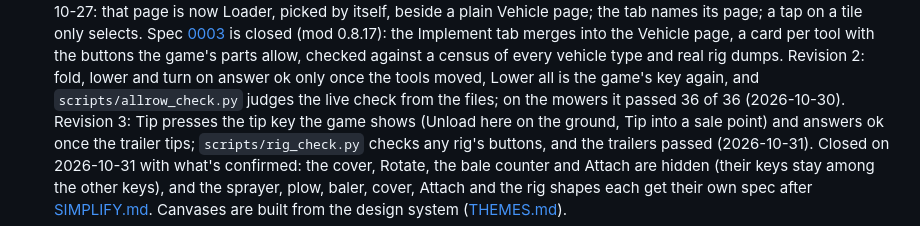
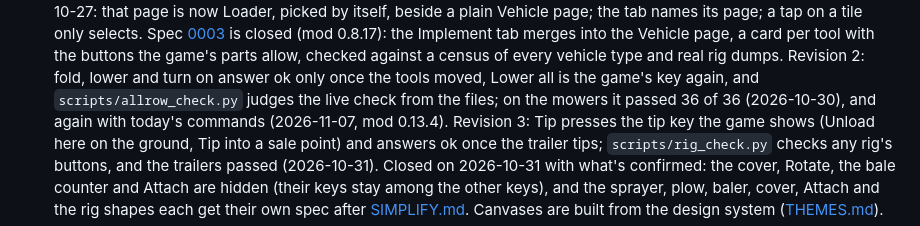
Before and after one commit to Vincent64ify/fs25-companion, a Markdown page: docs/PLAN.md, the part around the change. Rendered like a GitHub page.

```diff
--- a/docs/PLAN.md
+++ b/docs/PLAN.md
@@ -47,7 +47,8 @@ up to date until the live check.
   vehicle type and real rig dumps. Revision 2: fold, lower and turn on
   answer ok only once the tools moved, Lower all is the game's key again,
   and `scripts/allrow_check.py` judges the live check from the files; on
-  the mowers it passed 36 of 36 (2026-10-30). Revision 3: Tip presses
+  the mowers it passed 36 of 36 (2026-10-30), and again with today's
+  commands (2026-11-07, mod 0.13.4). Revision 3: Tip presses
   the tip key the game shows (Unload here on the ground, Tip into a sale
   point) and answers ok once the trailer tips; `scripts/rig_check.py`
   checks any rig's buttons, and the trailers passed (2026-10-31). Closed
```
Also changed, not shown: specs/0003-implement-screen.md (+8 -1 lines).
